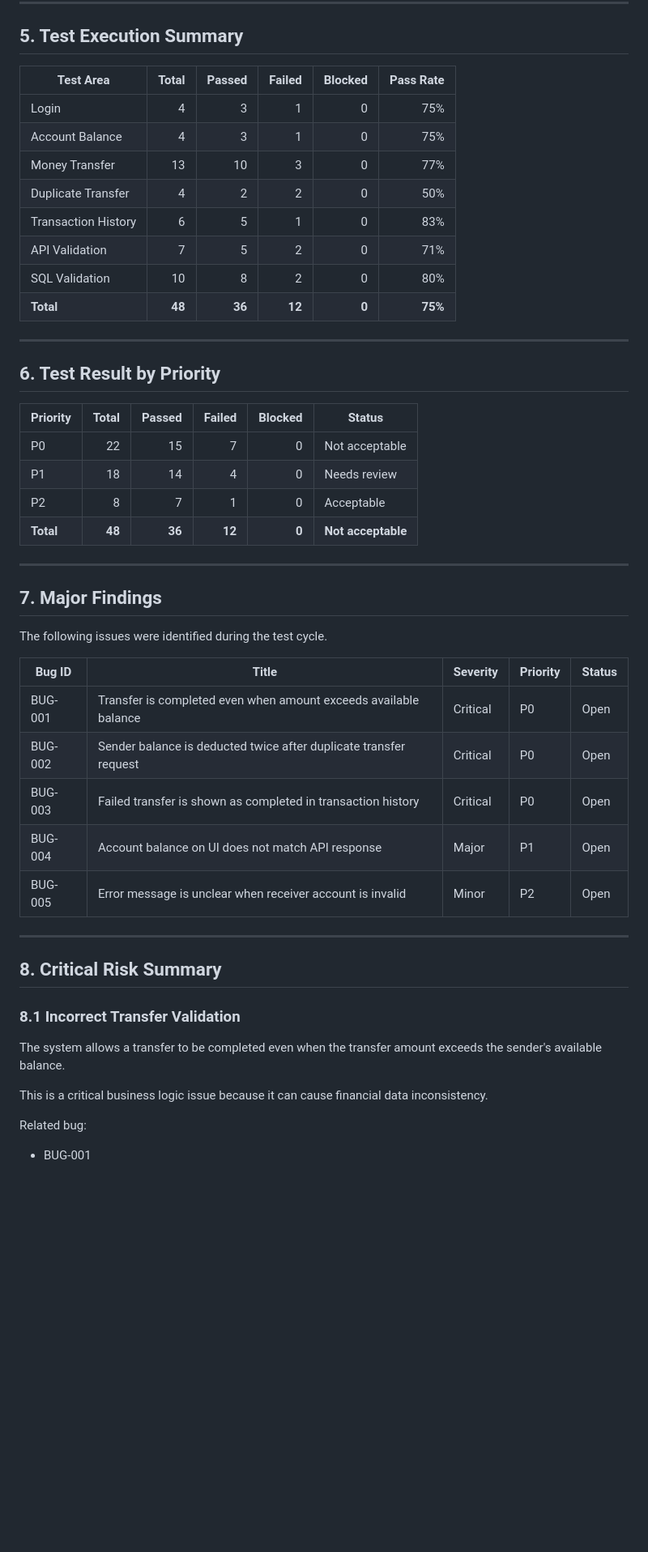
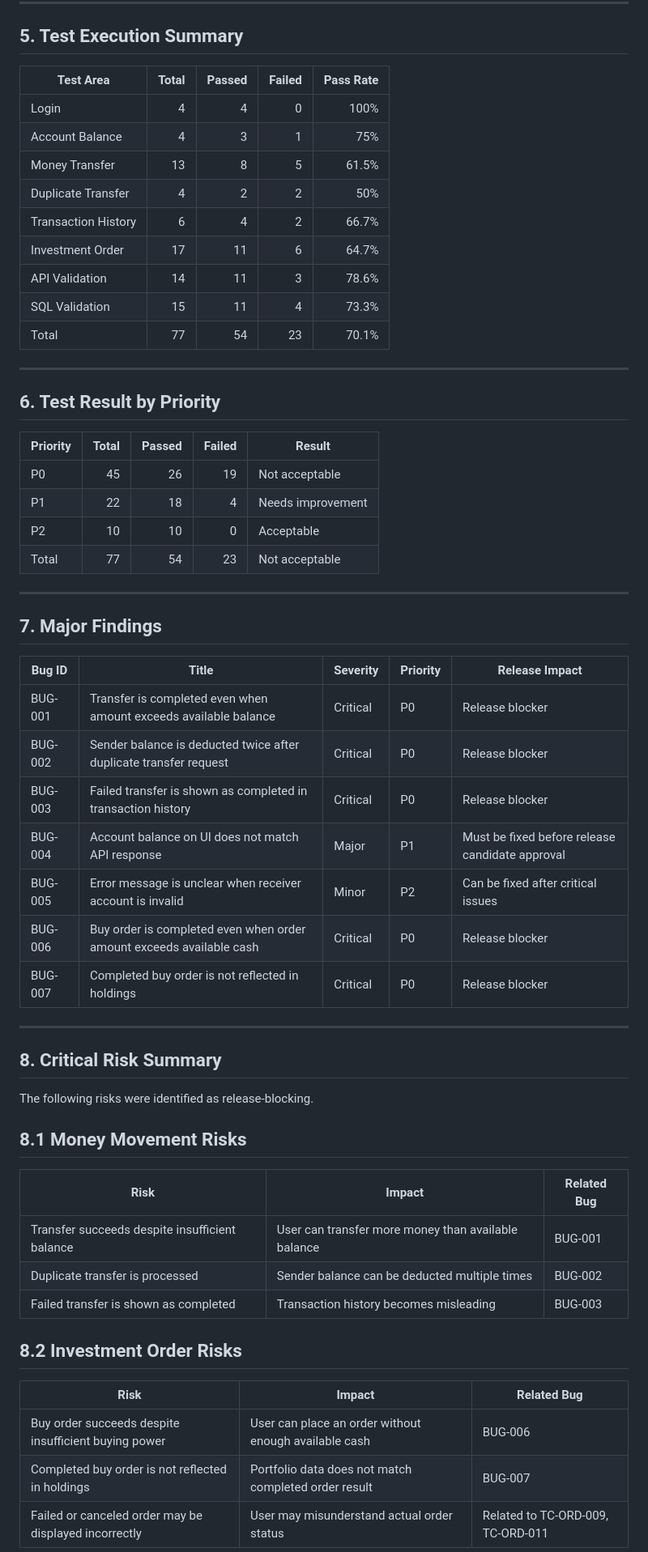
Before and after one commit to bluestappen/Fintech-QA-practice, a Markdown page: docs/06-release-test-summary.md, the part around one of its changes. Shown at 81% size. Drawn GitHub-style; blank space fills up the shorter version.

```diff
--- a/docs/06-release-test-summary.md
+++ b/docs/06-release-test-summary.md
@@ -62,53 +79,62 @@ The key quality focus areas are:
 
 ## 5. Test Execution Summary
 
-| Test Area           |  Total | Passed | Failed | Blocked | Pass Rate |
-| ------------------- | -----: | -----: | -----: | ------: | --------: |
-| Login               |      4 |      3 |      1 |       0 |       75% |
-| Account Balance     |      4 |      3 |      1 |       0 |       75% |
-| Money Transfer      |     13 |     10 |      3 |       0 |       77% |
-| Duplicate Transfer  |      4 |      2 |      2 |       0 |       50% |
-| Transaction History |      6 |      5 |      1 |       0 |       83% |
-| API Validation      |      7 |      5 |      2 |       0 |       71% |
-| SQL Validation      |     10 |      8 |      2 |       0 |       80% |
-| **Total**           | **48** | **36** | **12** |   **0** |   **75%** |
+| Test Area           | Total | Passed | Failed | Pass Rate |
+| ------------------- | ----: | -----: | -----: | --------: |
+| Login               |     4 |      4 |      0 |      100% |
+| Account Balance     |     4 |      3 |      1 |       75% |
+| Money Transfer      |    13 |      8 |      5 |     61.5% |
+| Duplicate Transfer  |     4 |      2 |      2 |       50% |
+| Transaction History |     6 |      4 |      2 |     66.7% |
+| Investment Order    |    17 |     11 |      6 |     64.7% |
+| API Validation      |    14 |     11 |      3 |     78.6% |
+| SQL Validation      |    15 |     11 |      4 |     73.3% |
+| Total               |    77 |     54 |     23 |     70.1% |
 
 ---
 
 ## 6. Test Result by Priority
 
-| Priority  |  Total | Passed | Failed | Blocked | Status             |
-| --------- | -----: | -----: | -----: | ------: | ------------------ |
-| P0        |     22 |     15 |      7 |       0 | Not acceptable     |
-| P1        |     18 |     14 |      4 |       0 | Needs review       |
-| P2        |      8 |      7 |      1 |       0 | Acceptable         |
-| **Total** | **48** | **36** | **12** |   **0** | **Not acceptable** |
+| Priority | Total | Passed | Failed | Result            |
+| -------- | ----: | -----: | -----: | ----------------- |
+| P0       |    45 |     26 |     19 | Not acceptable    |
+| P1       |    22 |     18 |      4 | Needs improvement |
+| P2       |    10 |     10 |      0 | Acceptable        |
+| Total    |    77 |     54 |     23 | Not acceptable    |
 
 ---
 
 ## 7. Major Findings
 
-The following issues were identified during the test cycle.
-
-| Bug ID  | Title                                                             | Severity | Priority | Status |
-| ------- | ----------------------------------------------------------------- | -------- | -------- | ------ |
-| BUG-001 | Transfer is completed even when amount exceeds available balance  | Critical | P0       | Open   |
-| BUG-002 | Sender balance is deducted twice after duplicate transfer request | Critical | P0       | Open   |
-| BUG-003 | Failed transfer is shown as completed in transaction history      | Critical | P0       | Open   |
-| BUG-004 | Account balance on UI does not match API response                 | Major    | P1       | Open   |
-| BUG-005 | Error message is unclear when receiver account is invalid         | Minor    | P2       | Open   |
+| Bug ID  | Title                                                                | Severity | Priority | Release Impact                                  |
+| ------- | -------------------------------------------------------------------- | -------- | -------- | ----------------------------------------------- |
+| BUG-001 | Transfer is completed even when amount exceeds available balance     | Critical | P0       | Release blocker                                 |
+| BUG-002 | Sender balance is deducted twice after duplicate transfer request    | Critical | P0       | Release blocker                                 |
+| BUG-003 | Failed transfer is shown as completed in transaction history         | Critical | P0       | Release blocker                                 |
+| BUG-004 | Account balance on UI does not match API response                    | Major    | P1       | Must be fixed before release candidate approval |
+| BUG-005 | Error message is unclear when receiver account is invalid            | Minor    | P2       | Can be fixed after critical issues              |
+| BUG-006 | Buy order is completed even when order amount exceeds available cash | Critical | P0       | Release blocker                                 |
+| BUG-007 | Completed buy order is not reflected in holdings                     | Critical | P0       | Release blocker                                 |
 
 ---
 
 ## 8. Critical Risk Summary
 
-### 8.1 Incorrect Transfer Validation
+The following risks were identified as release-blocking.
 
-The system allows a transfer to be completed even when the transfer amount exceeds the sender's available balance.
+## 8.1 Money Movement Risks
 
-This is a critical business logic issue because it can cause financial data inconsistency.
+| Risk                                           | Impact                                              | Related Bug |
+| ---------------------------------------------- | --------------------------------------------------- | ----------- |
+| Transfer succeeds despite insufficient balance | User can transfer more money than available balance | BUG-001     |
+| Duplicate transfer is processed                | Sender balance can be deducted multiple times       | BUG-002     |
+| Failed transfer is shown as completed          | Transaction history becomes misleading              | BUG-003     |
 
-Related bug:
+## 8.2 Investment Order Risks
 
-* BUG-001
+| Risk                                                  | Impact                                                | Related Bug                       |
+| ----------------------------------------------------- | ----------------------------------------------------- | --------------------------------- |
+| Buy order succeeds despite insufficient buying power  | User can place an order without enough available cash | BUG-006                           |
+| Completed buy order is not reflected in holdings      | Portfolio data does not match completed order result  | BUG-007                           |
+| Failed or canceled order may be displayed incorrectly | User may misunderstand actual order status            | Related to TC-ORD-009, TC-ORD-011 |
 
```
Also changed, not shown: other parts of docs/06-release-test-summary.md (+154 -136 lines).
